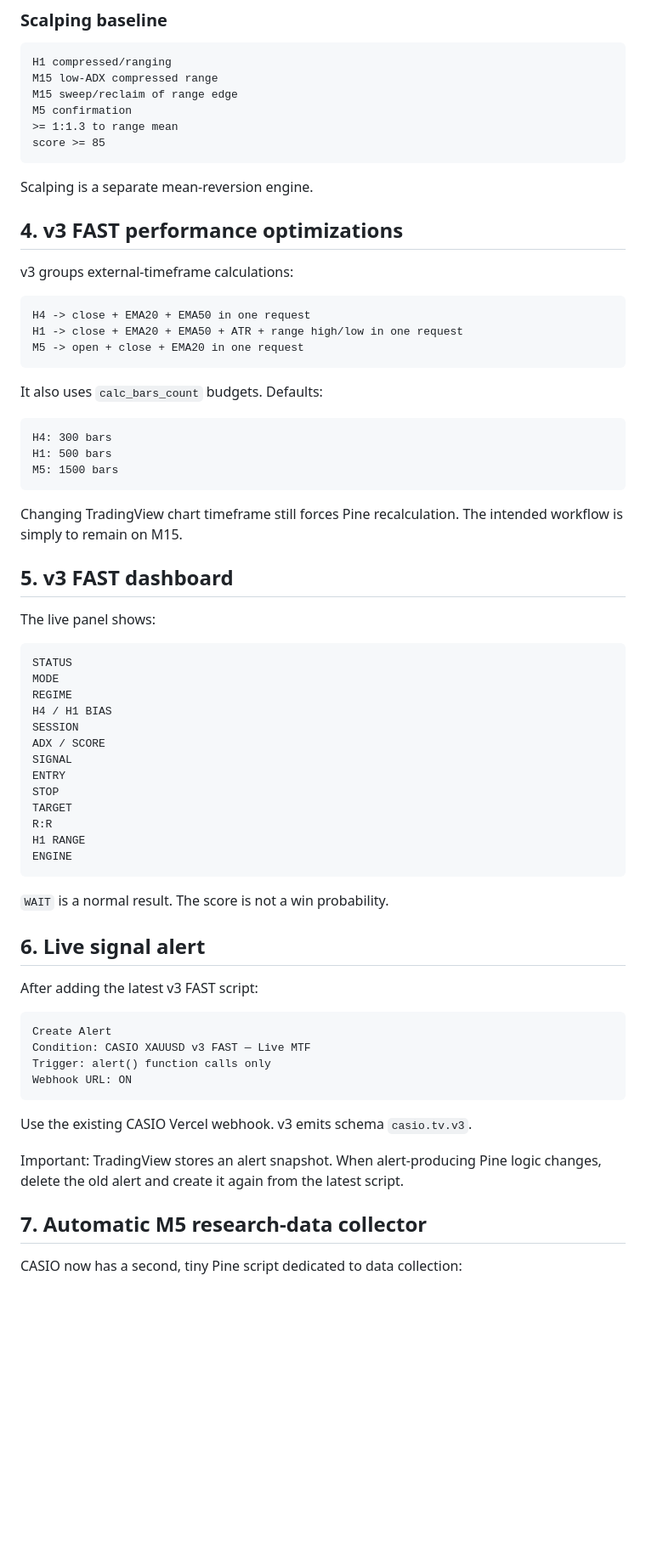
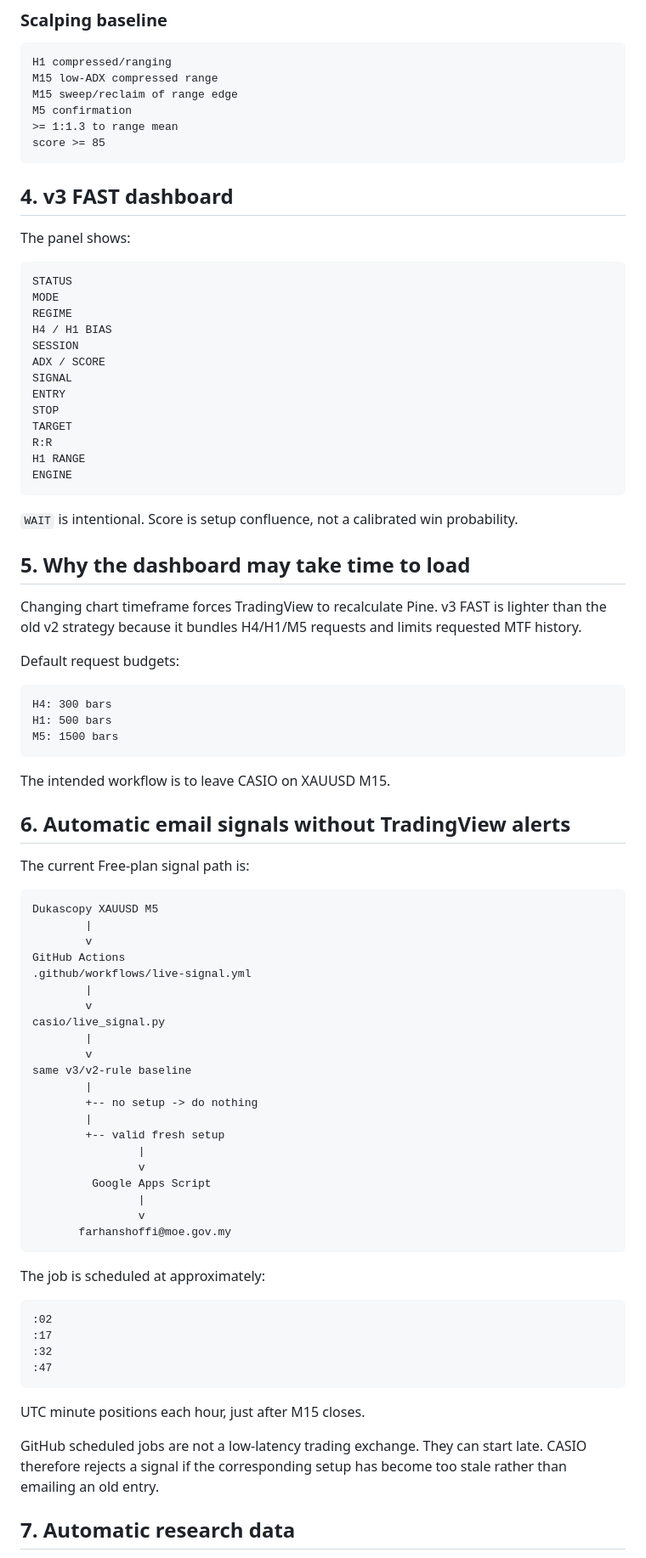
Before and after one commit to farshoffs/casio, a Markdown page: docs/TRADINGVIEW.md, the part around one of its changes. Shown at 85% size. Drawn GitHub-style; blank space fills up the shorter version.

Commit message:
Update TradingView guide for Free-plan automation

````diff
--- a/docs/TRADINGVIEW.md
+++ b/docs/TRADINGVIEW.md
@@ -80,31 +85,9 @@ M5 confirmation
 score >= 85
 ```
 
-Scalping is a separate mean-reversion engine.
+## 4. v3 FAST dashboard
 
-## 4. v3 FAST performance optimizations
-
-v3 groups external-timeframe calculations:
-
-```text
-H4 -> close + EMA20 + EMA50 in one request
-H1 -> close + EMA20 + EMA50 + ATR + range high/low in one request
-M5 -> open + close + EMA20 in one request
-```
-
-It also uses `calc_bars_count` budgets. Defaults:
-
-```text
-H4: 300 bars
-H1: 500 bars
-M5: 1500 bars
-```
-
-Changing TradingView chart timeframe still forces Pine recalculation. The intended workflow is simply to remain on M15.
-
-## 5. v3 FAST dashboard
-
-The live panel shows:
+The panel shows:
 
 ```text
 STATUS
@@ -122,23 +105,62 @@ H1 RANGE
 ENGINE
 ```
 
-`WAIT` is a normal result. The score is not a win probability.
+`WAIT` is intentional. Score is setup confluence, not a calibrated win probability.
 
-## 6. Live signal alert
+## 5. Why the dashboard may take time to load
 
-After adding the latest v3 FAST script:
+Changing chart timeframe forces TradingView to recalculate Pine. v3 FAST is lighter than the old v2 strategy because it bundles H4/H1/M5 requests and limits requested MTF history.
+
+Default request budgets:
 
 ```text
-Create Alert
-Condition: CASIO XAUUSD v3 FAST — Live MTF
-Trigger: alert() function calls only
-Webhook URL: ON
+H4: 300 bars
+H1: 500 bars
+M5: 1500 bars
 ```
 
-Use the existing CASIO Vercel webhook. v3 emits schema `casio.tv.v3`.
+The intended workflow is to leave CASIO on XAUUSD M15.
 
-Important: TradingView stores an alert snapshot. When alert-producing Pine logic changes, delete the old alert and create it again from the latest script.
+## 6. Automatic email signals without TradingView alerts
 
-## 7. Automatic M5 research-data collector
+The current Free-plan signal path is:
 
-CASIO now has a second, tiny Pine script dedicated to data collection:
+```text
+Dukascopy XAUUSD M5
+        |
+        v
+GitHub Actions
+.github/workflows/live-signal.yml
+        |
+        v
+casio/live_signal.py
+        |
+        v
+same v3/v2-rule baseline
+        |
+        +-- no setup -> do nothing
+        |
+        +-- valid fresh setup
+                |
+                v
+         Google Apps Script
+                |
+                v
+       farhanshoffi@moe.gov.my
+```
+
+The job is scheduled at approximately:
+
+```text
+:02
+:17
+:32
+:47
+```
+
+UTC minute positions each hour, just after M15 closes.
+
+GitHub scheduled jobs are not a low-latency trading exchange. They can start late. CASIO therefore rejects a signal if the corresponding setup has become too stale rather than emailing an old entry.
+
+## 7. Automatic research data
+
````
Also changed, not shown: other parts of docs/TRADINGVIEW.md (+68 -126 lines).
